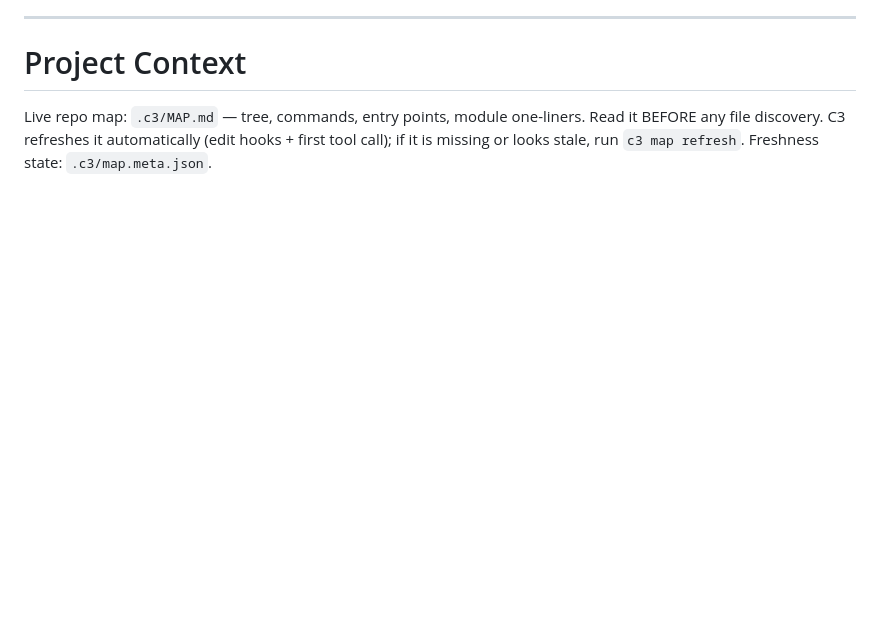
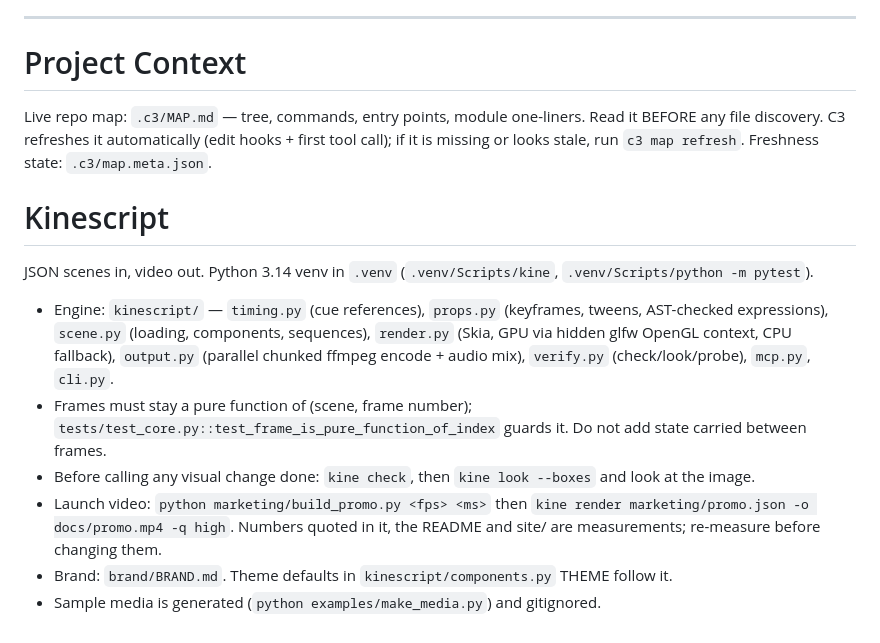
Before and after one commit to drknowhow/kinescript, a Markdown page: CLAUDE.md, the part around the change. GitHub-like rendering; blank space fills up the shorter version.

Commit message:
Add project notes for agents to CLAUDE.md

```diff
--- a/CLAUDE.md
+++ b/CLAUDE.md
@@ -47,3 +47,18 @@ one-liners. Read it BEFORE any file discovery. C3 refreshes it
 automatically (edit hooks + first tool call); if it is missing or looks
 stale, run `c3 map refresh`. Freshness state: `.c3/map.meta.json`.
 <!-- C3:END -->
+
+# Kinescript
+
+JSON scenes in, video out. Python 3.14 venv in `.venv` (`.venv/Scripts/kine`, `.venv/Scripts/python -m pytest`).
+
+- Engine: `kinescript/` — `timing.py` (cue references), `props.py` (keyframes, tweens, AST-checked expressions),
+  `scene.py` (loading, components, sequences), `render.py` (Skia, GPU via hidden glfw OpenGL context, CPU fallback),
+  `output.py` (parallel chunked ffmpeg encode + audio mix), `verify.py` (check/look/probe), `mcp.py`, `cli.py`.
+- Frames must stay a pure function of (scene, frame number); `tests/test_core.py::test_frame_is_pure_function_of_index`
+  guards it. Do not add state carried between frames.
+- Before calling any visual change done: `kine check`, then `kine look --boxes` and look at the image.
+- Launch video: `python marketing/build_promo.py <fps> <ms>` then `kine render marketing/promo.json -o docs/promo.mp4 -q high`.
+  Numbers quoted in it, the README and site/ are measurements; re-measure before changing them.
+- Brand: `brand/BRAND.md`. Theme defaults in `kinescript/components.py` THEME follow it.
+- Sample media is generated (`python examples/make_media.py`) and gitignored.
```
